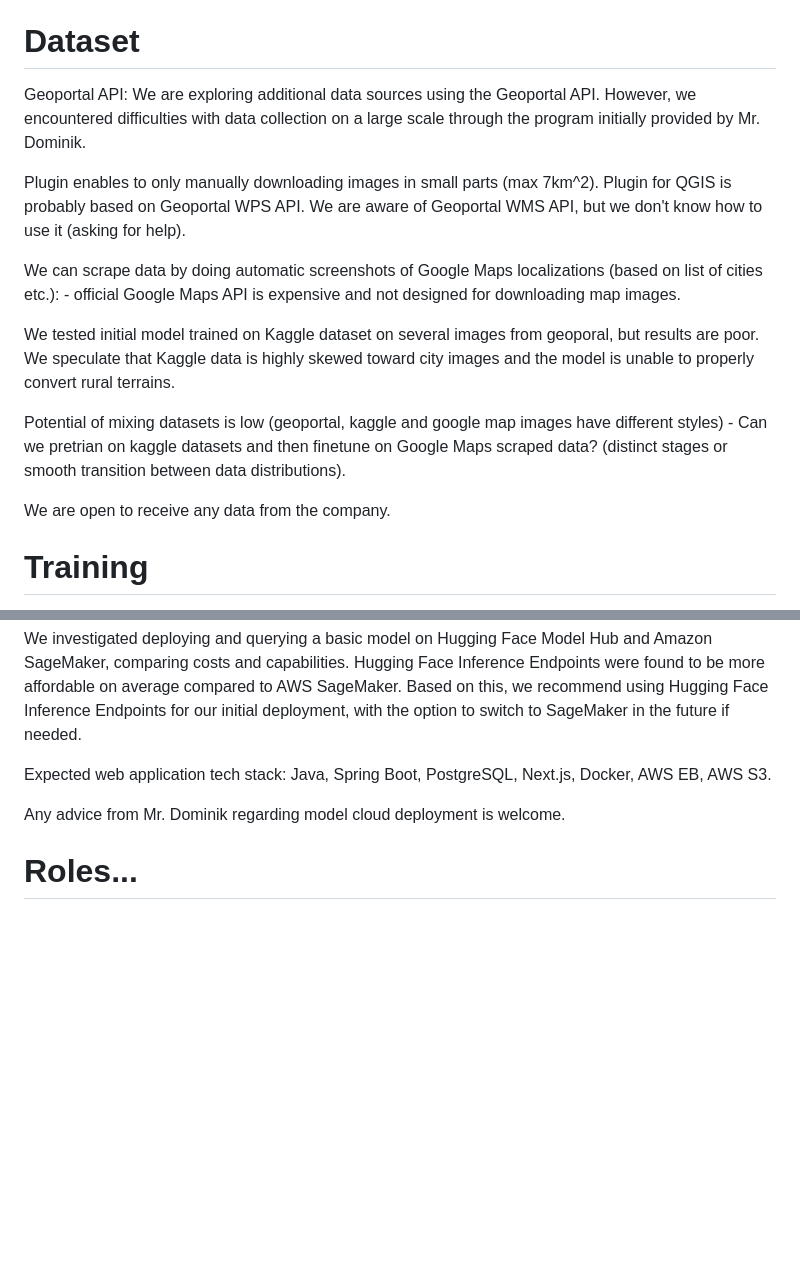
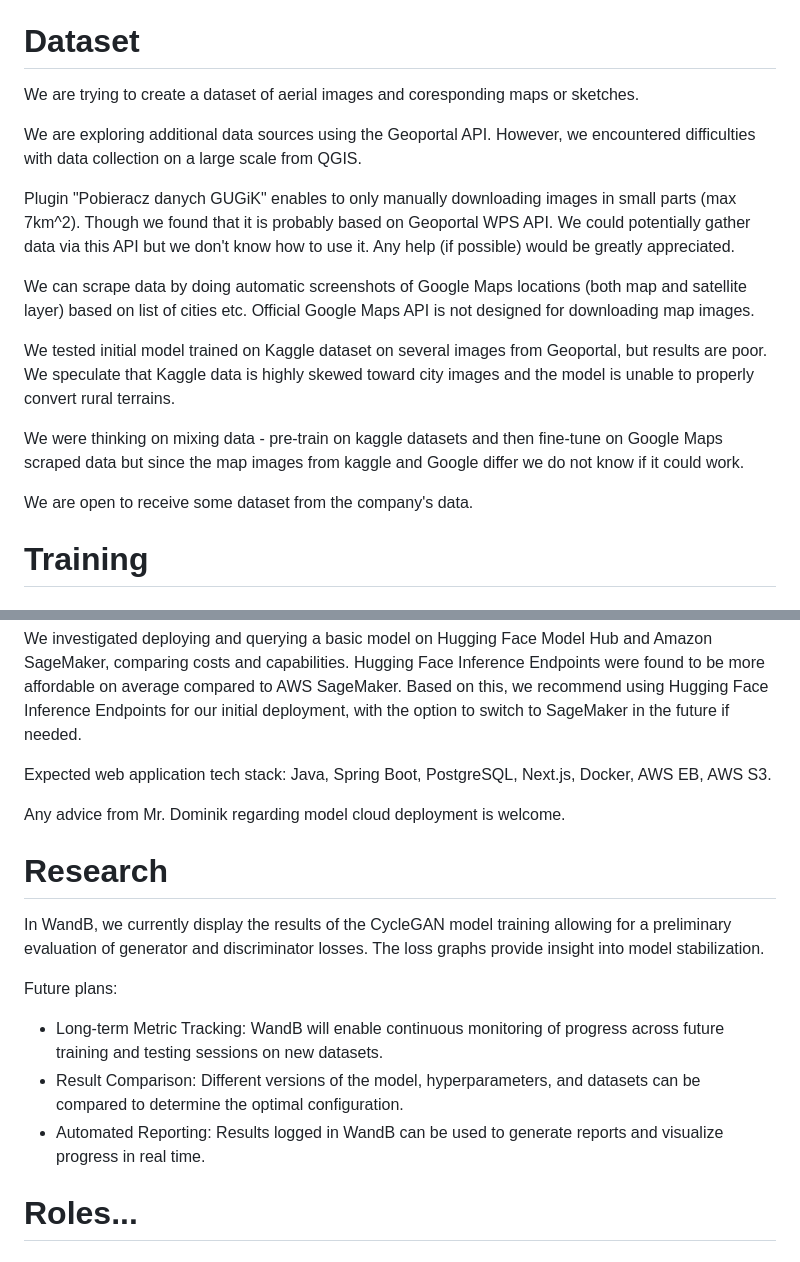
Before and after one commit to knsiczarnamagia/wave3-magical-drones, a Markdown page: docs/project_concept_details_summary.md, 2 parts joined by grey strips. Drawn GitHub-style; blank space fills up the shorter version.

Commit message:
Add Dataset description improvement

```diff
--- a/docs/project_concept_details_summary.md
+++ b/docs/project_concept_details_summary.md
@@ -7,19 +7,19 @@ We implement a CycleGAN that learns the bidirectional mapping between two domain
 We also considered training on similar [Map Pix2Pix dataset](https://www.kaggle.com/datasets/valeriyl/yandex-maps-for-pix2pixhd)
 
 # Dataset
-Geoportal API: We are exploring additional data sources using the Geoportal API. However, we encountered difficulties with data collection on a large scale through the program initially provided by Mr. Dominik.
+We are trying to create a dataset of aerial images and coresponding maps or sketches.
 
-Plugin enables to only manually downloading images in small parts (max 7km^2). Plugin for QGIS is probably based on Geoportal WPS API. We are aware of Geoportal WMS API, but we don't know how to use it (asking for help).
+We are exploring additional data sources using the Geoportal API. However, we encountered difficulties with data collection on a large scale from QGIS.
 
-We can scrape data by doing automatic screenshots of Google Maps localizations (based on list of cities etc.):
-    - official Google Maps API is expensive and not designed for downloading map images.
+Plugin "Pobieracz danych GUGiK" enables to only manually downloading images in small parts (max 7km^2). Though we found that it is probably based on Geoportal WPS API. We could potentially gather data via this API but we don't know how to use it. Any help (if possible) would be greatly appreciated.
 
-We tested initial model trained on Kaggle dataset on several images from geoporal, but results are poor. We speculate that Kaggle data is highly skewed toward city images and the model is unable to properly convert rural terrains.
+We can scrape data by doing automatic screenshots of Google Maps locations (both map and satellite layer) based on list of cities etc. Official Google Maps API is not designed for downloading map images.
 
-Potential of mixing datasets is low (geoportal, kaggle and google map images have different styles)
-    - Can we pretrian on kaggle datasets and then finetune on Google Maps scraped data? (distinct stages or smooth transition between data distributions).
+We tested initial model trained on Kaggle dataset on several images from Geoportal, but results are poor. We speculate that Kaggle data is highly skewed toward city images and the model is unable to properly convert rural terrains.
 
-We are open to receive any data from the company.
+We were thinking on mixing data - pre-train on kaggle datasets and then fine-tune on Google Maps scraped data but since the map images from kaggle and Google differ we do not know if it could work.
+
+We are open to receive some dataset from the company's data.
 
 # Training
 We set up Lightning AI Studio in our local environment, and an exemplary dataset was loaded to evaluate its capabilities. A basic pipeline was implemented and tested on sample data to assess its performance. A basic GAN was trained to generate MNIST digits in VS Code, and the free GPU models offered by the platform proved sufficient for our needs, eliminating the need for an upgraded plan.
@@ -33,6 +33,15 @@ Expected web application tech stack: Java, Spring Boot, PostgreSQL, Next.js, Doc
 
 Any advice from Mr. Dominik regarding model cloud deployment is welcome.
 
+# Research
+
+In WandB, we currently display the results of the CycleGAN model training allowing for a preliminary evaluation of generator and discriminator losses. The loss graphs provide insight into model stabilization.
+
+Future plans:
+- Long-term Metric Tracking: WandB will enable continuous monitoring of progress across future training and testing sessions on new datasets.
+- Result Comparison: Different versions of the model, hyperparameters, and datasets can be compared to determine the optimal configuration.
+- Automated Reporting: Results logged in WandB can be used to generate reports and visualize progress in real time.
+
 # Roles...
 
 # Your ideas...
```
